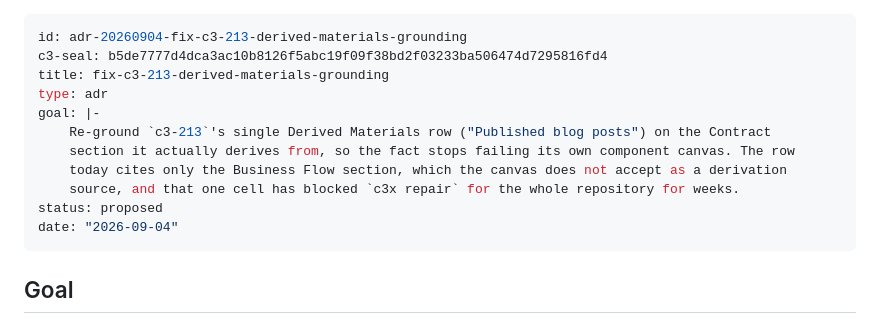
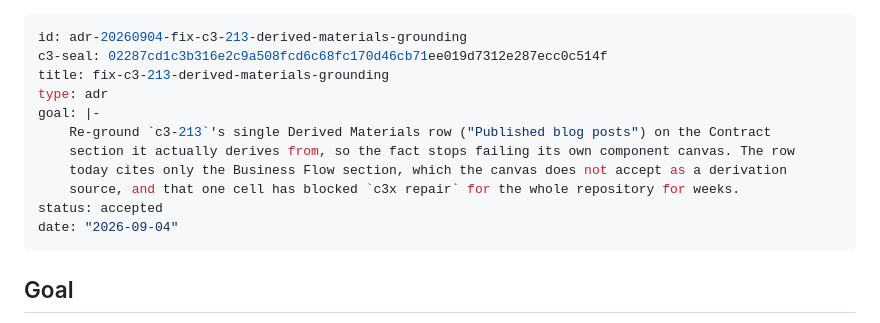
Before and after one commit to hieplam/todd-skills, a Markdown page: .c3/adr/adr-20260904-fix-c3-213-derived-materials-grounding.md, the part around the change. Rendered like a GitHub page.

Commit message:
docs(c3): flip both 20260904 derived-materials ADRs to accepted
Tribe-Card: repair-inherited-c3-drift
Tribe-Task: 4/4

```diff
--- a/.c3/adr/adr-20260904-fix-c3-213-derived-materials-grounding.md
+++ b/.c3/adr/adr-20260904-fix-c3-213-derived-materials-grounding.md
@@ -1,6 +1,6 @@
 ---
 id: adr-20260904-fix-c3-213-derived-materials-grounding
-c3-seal: b5de7777d4dca3ac10b8126f5abc19f09f38bd2f03233ba506474d7295816fd4
+c3-seal: 02287cd1c3b316e2c9a508fcd6c68fc170d46cb71ee019d7312e287ecc0c514f
 title: fix-c3-213-derived-materials-grounding
 type: adr
 goal: |-
@@ -8,7 +8,7 @@ goal: |-
     section it actually derives from, so the fact stops failing its own component canvas. The row
     today cites only the Business Flow section, which the canvas does not accept as a derivation
     source, and that one cell has blocked `c3x repair` for the whole repository for weeks.
-status: proposed
+status: accepted
 date: "2026-09-04"
 ---
 
```
Also changed, not shown: .c3/adr/adr-20260904-fix-c3-216-derived-materials-grounding.md (+2 -2 lines).
